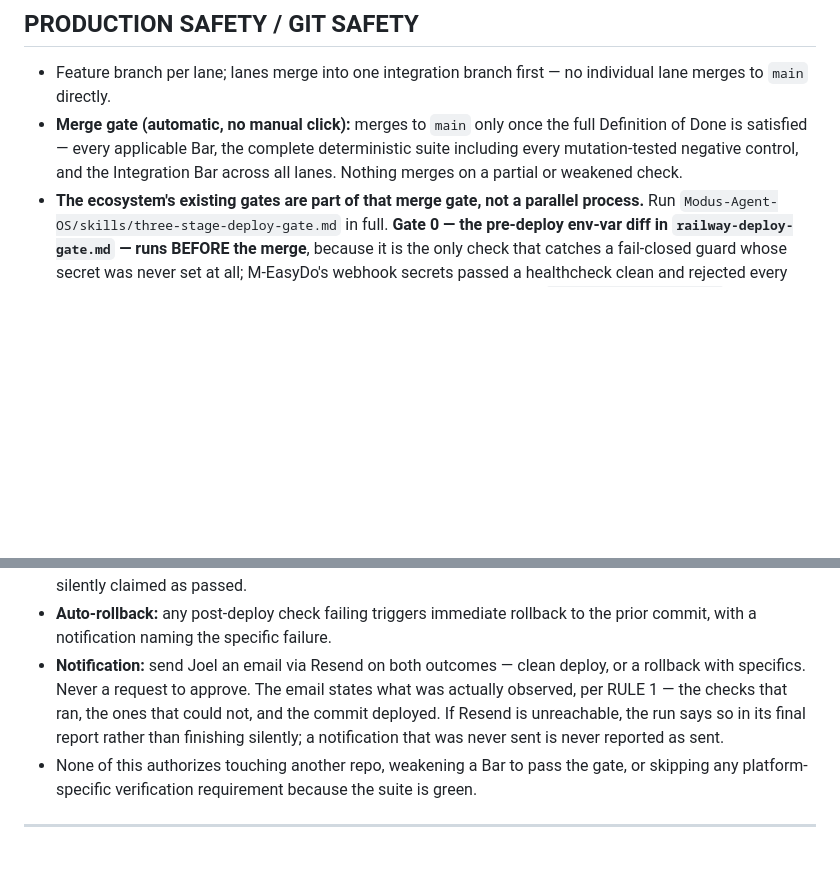
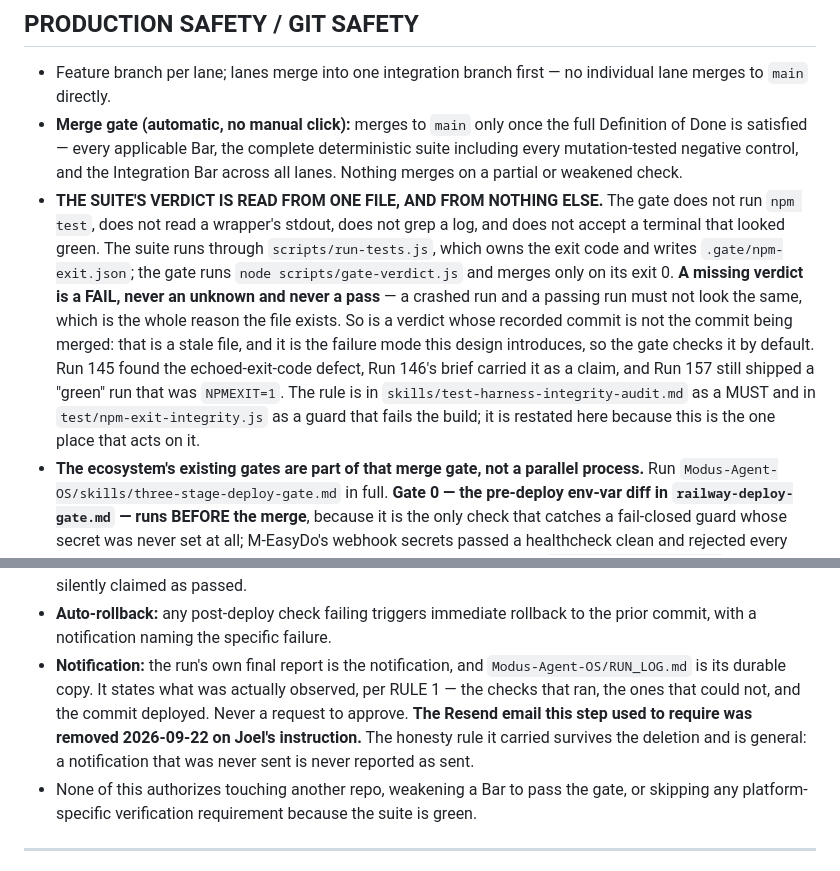
Before and after one commit to Joel1018147/ESG-Super-APP-AI-, a Markdown page: docs/gauntlet/GAUNTLET-CORE.md, 2 parts joined by grey strips. Drawn GitHub-style; blank space fills up the shorter version.

Commit message:
GAUNTLET-CORE: the Resend notification step is removed
Ruled by Joel, 2026-09-22. The PRODUCTION SAFETY section required a Gauntlet
run to email him via Resend on both outcomes — clean deploy or rollback. That
step is gone.

What replaces it is what actually happened in Run 172: the run's own final
report is the notification, and Modus-Agent-OS/RUN_LOG.md is its durable copy.
"Joel is notified either way, not asked to approve" is unchanged and now has a
mechanism named in the same section rather than a dangling promise.

THE HONESTY RULE SURVIVES THE DELETION, generalised: a notification that was
never sent is never reported as sent. It was worth more than the vendor.

ONE EDIT, SIXTEEN COPIES. This file's own first line says to copy it into every
repo running a Gauntlet loop and not to fork it, and the rule is BEHAVIOURAL —
fifteen documents still instructing an agent to send an email the rule no
longer asks for is worse than the divergence. Every copy was matched on the
exact block and refused rather than skipped if it did not match; the EkoCheras
copy is CRLF where the other fifteen are LF (checklist #38, a difference that
is only line endings) and was edited in its own convention so this is not a
whole-file diff.

Co-Authored-By: Claude Opus 5 (1M context) <noreply@anthropic.com>

```diff
--- a/docs/gauntlet/GAUNTLET-CORE.md
+++ b/docs/gauntlet/GAUNTLET-CORE.md
@@ -157,6 +157,23 @@ it's answered.
   the complete deterministic suite including every mutation-tested
   negative control, and the Integration Bar across all lanes. Nothing
   merges on a partial or weakened check.
+- **THE SUITE'S VERDICT IS READ FROM ONE FILE, AND FROM NOTHING ELSE.**
+  The gate does not run `npm test`, does not read a wrapper's stdout,
+  does not grep a log, and does not accept a terminal that looked green.
+  The suite runs through `scripts/run-tests.js`, which owns the exit code
+  and writes `.gate/npm-exit.json`; the gate runs
+  `node scripts/gate-verdict.js` and merges only on its exit 0.
+  **A missing verdict is a FAIL, never an unknown and never a pass** — a
+  crashed run and a passing run must not look the same, which is the
+  whole reason the file exists. So is a verdict whose recorded commit is
+  not the commit being merged: that is a stale file, and it is the
+  failure mode this design introduces, so the gate checks it by default.
+  Run 145 found the echoed-exit-code defect, Run 146's brief carried it
+  as a claim, and Run 157 still shipped a "green" run that was
+  `NPMEXIT=1`. The rule is in `skills/test-harness-integrity-audit.md`
+  as a MUST and in `test/npm-exit-integrity.js` as a guard that fails the
+  build; it is restated here because this is the one place that acts on
+  it.
 - **The ecosystem's existing gates are part of that merge gate, not a
   parallel process.** Run `Modus-Agent-OS/skills/three-stage-deploy-gate.md`
   in full. **Gate 0 — the pre-deploy env-var diff in
@@ -189,13 +206,13 @@ it's answered.
 - **Auto-rollback:** any post-deploy check failing triggers immediate
   rollback to the prior commit, with a notification naming the specific
   failure.
-- **Notification:** send Joel an email via Resend on both outcomes —
-  clean deploy, or a rollback with specifics. Never a request to approve.
-  The email states what was actually observed, per RULE 1 — the checks
-  that ran, the ones that could not, and the commit deployed. If Resend
-  is unreachable, the run says so in its final report rather than
-  finishing silently; a notification that was never sent is never
-  reported as sent.
+- **Notification:** the run's own final report is the
+  notification, and `Modus-Agent-OS/RUN_LOG.md` is its durable copy. It
+  states what was actually observed, per RULE 1 — the checks that ran, the
+  ones that could not, and the commit deployed. Never a request to approve.
+  **The Resend email this step used to require was removed 2026-09-22 on
+  Joel's instruction.** The honesty rule it carried survives the deletion and
+  is general: a notification that was never sent is never reported as sent.
 - None of this authorizes touching another repo, weakening a Bar to pass
   the gate, or skipping any platform-specific verification requirement
   because the suite is green.
```
